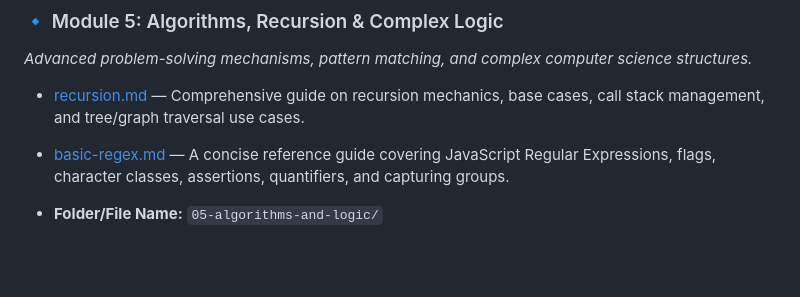
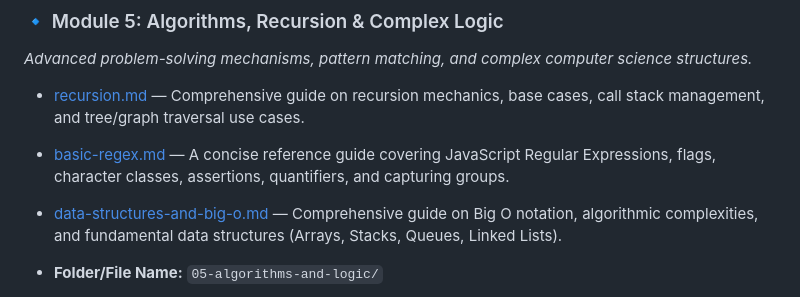
Before and after one commit to Remsha-Yaseen/Javacript-Theory-And-Projects, a Markdown page: Documentation/README.md, the part around the change. Rendered like a GitHub page; blank space fills up the shorter version.

```diff
--- a/Documentation/README.md
+++ b/Documentation/README.md
@@ -70,6 +70,8 @@ This repository is structured into logical modules tracking my progress through
 
 * [basic-regex.md](./basic-regex.md) — A concise reference guide covering JavaScript Regular Expressions, flags, character classes, assertions, quantifiers, and capturing groups.
 
+* [data-structures-and-big-o.md](./data-structures-and-big-o.md) — Comprehensive guide on Big O notation, algorithmic complexities, and fundamental data structures (Arrays, Stacks, Queues, Linked Lists).
+
 
 * **Folder/File Name:** `05-algorithms-and-logic/`
   * `basic-regex.js` — Constructing Regular Expression patterns for complex data searching and character validation.
```
